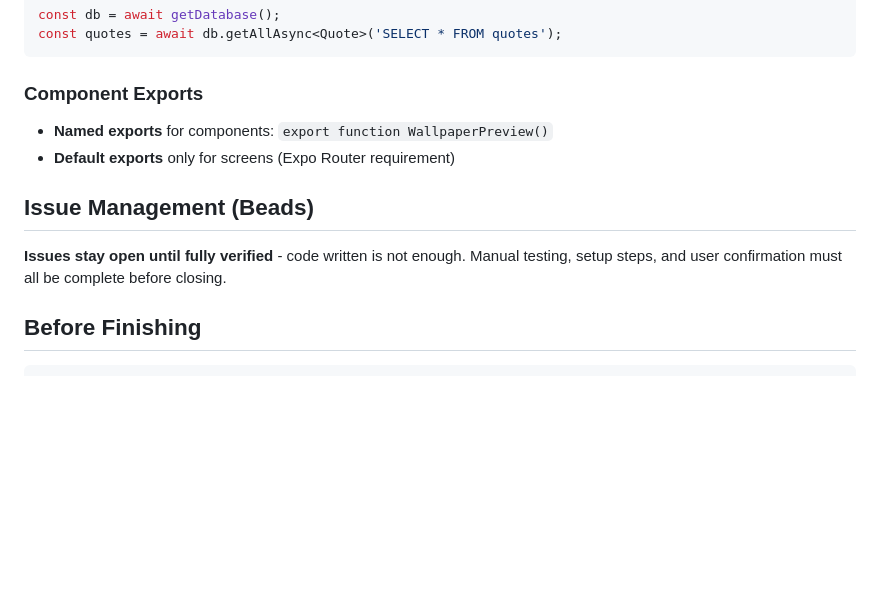
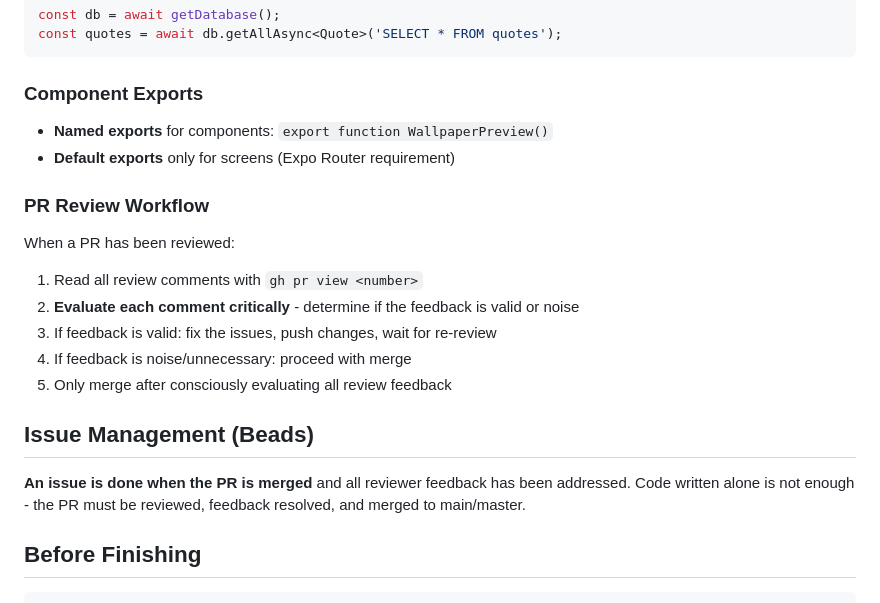
Before and after one commit to Gabko14/Quote-Of-The-Day, a Markdown page: CLAUDE.md, the part around the change. Drawn GitHub-style; blank space fills up the shorter version.

Commit message:
Add PR review workflow and clarify issue closure policy
- Added PR review workflow section with critical feedback evaluation
- Issues are done when PR is merged and feedback addressed

Co-Authored-By: Claude Opus 4.5 <noreply@anthropic.com>

```diff
--- a/CLAUDE.md
+++ b/CLAUDE.md
@@ -128,9 +128,18 @@ const quotes = await db.getAllAsync<Quote>('SELECT * FROM quotes');
 - **Named exports** for components: `export function WallpaperPreview()`
 - **Default exports** only for screens (Expo Router requirement)
 
+### PR Review Workflow
+
+When a PR has been reviewed:
+1. Read all review comments with `gh pr view <number>`
+2. **Evaluate each comment critically** - determine if the feedback is valid or noise
+3. If feedback is valid: fix the issues, push changes, wait for re-review
+4. If feedback is noise/unnecessary: proceed with merge
+5. Only merge after consciously evaluating all review feedback
+
 ## Issue Management (Beads)
 
-**Issues stay open until fully verified** - code written is not enough. Manual testing, setup steps, and user confirmation must all be complete before closing.
+**An issue is done when the PR is merged** and all reviewer feedback has been addressed. Code written alone is not enough - the PR must be reviewed, feedback resolved, and merged to main/master.
 
 ## Before Finishing
 
```
